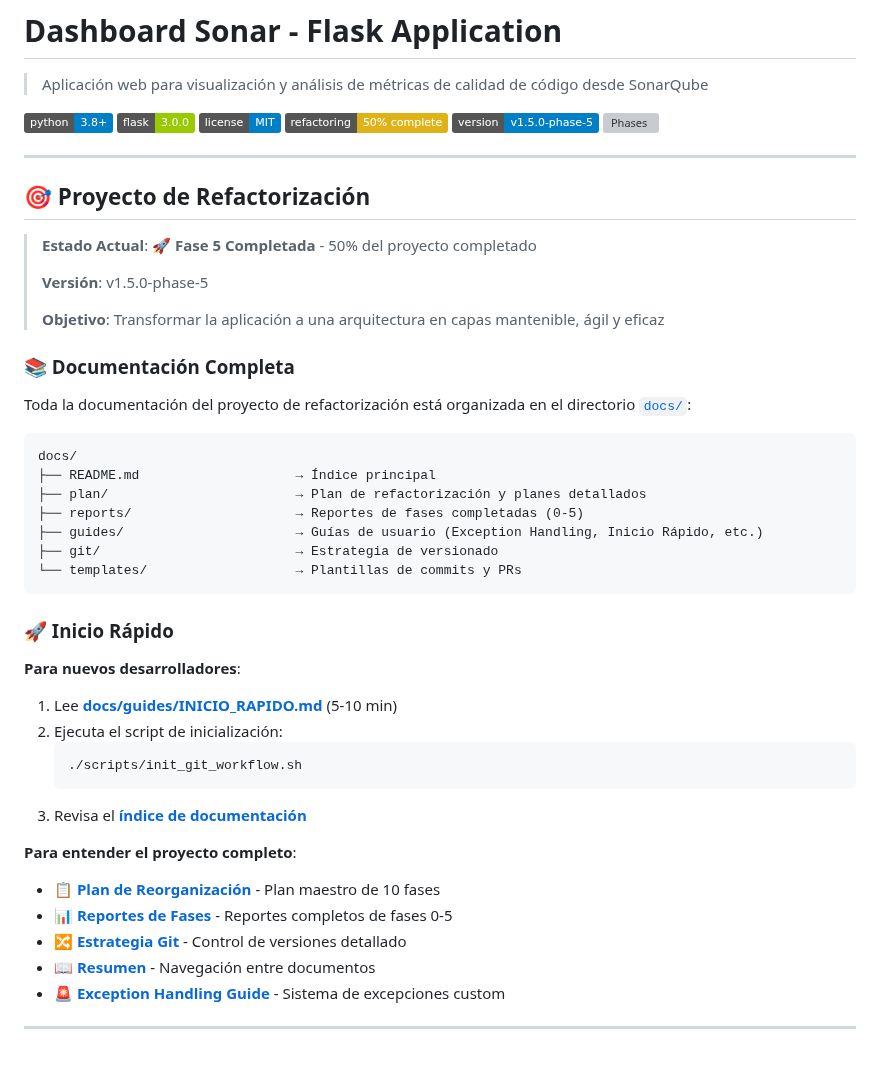
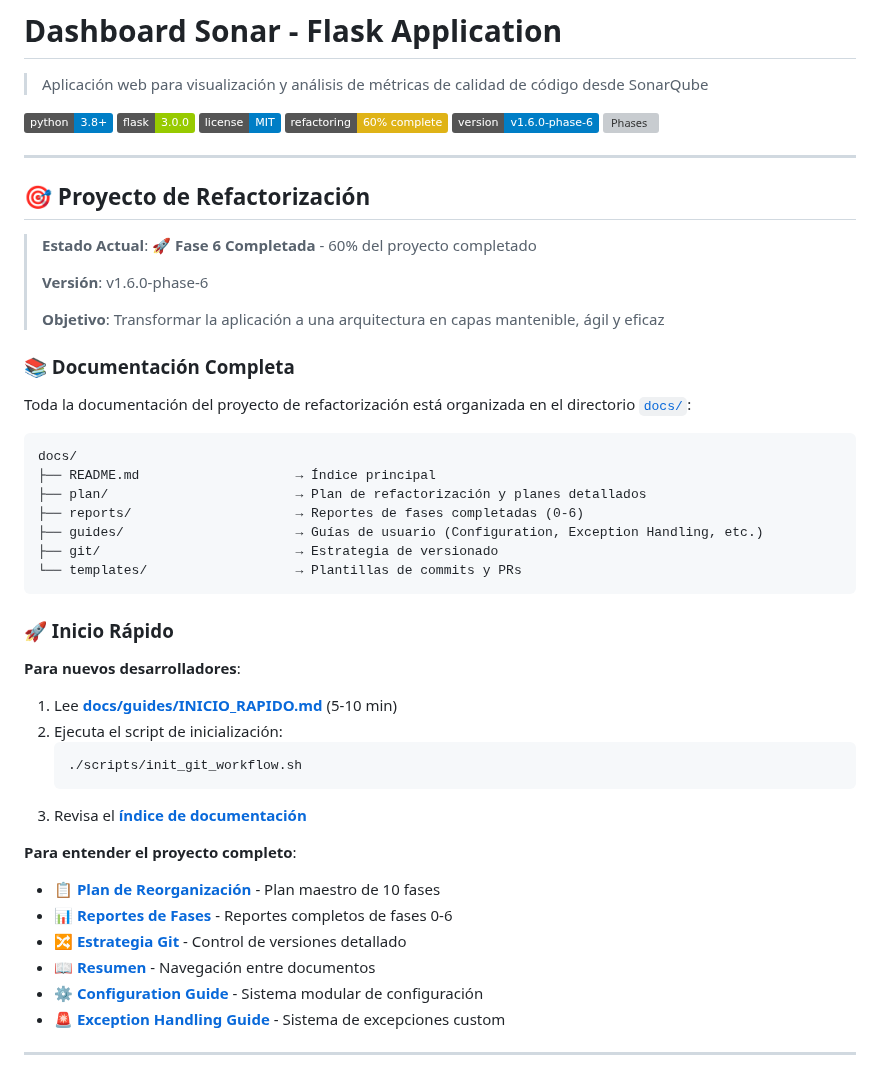
Before and after one commit to jfdelafuente/dashboardsonar-application-python, a Markdown page: README.md, the part around the change. Rendered like a GitHub page; badges without logos; grey boxes are pictures that could not be loaded.

````diff
--- a/README.md
+++ b/README.md
@@ -5,17 +5,17 @@
 [![Python](https://img.shields.io/badge/python-3.8+-blue.svg)](https://www.python.org/downloads/)
 [![Flask](https://img.shields.io/badge/flask-3.0.0-green.svg)](https://flask.palletsprojects.com/)
 [![License](https://img.shields.io/badge/license-MIT-blue.svg)](LICENSE)
-[![Refactoring](https://img.shields.io/badge/refactoring-50%25%20complete-yellow.svg)](docs/plan/PLAN_REORGANIZACION.md)
-[![Version](https://img.shields.io/badge/version-v1.5.0--phase--5-blue.svg)](CHANGELOG.md)
-[![Phases](https://img.shields.io/badge/phases-5%2F10%20done-success.svg)](docs/reports/)
+[![Refactoring](https://img.shields.io/badge/refactoring-60%25%20complete-yellow.svg)](docs/plan/PLAN_REORGANIZACION.md)
+[![Version](https://img.shields.io/badge/version-v1.6.0--phase--6-blue.svg)](CHANGELOG.md)
+[![Phases](https://img.shields.io/badge/phases-6%2F10%20done-success.svg)](docs/reports/)
 
 ---
 
 ## 🎯 Proyecto de Refactorización
 
-> **Estado Actual**: 🚀 **Fase 5 Completada** - 50% del proyecto completado
+> **Estado Actual**: 🚀 **Fase 6 Completada** - 60% del proyecto completado
 >
-> **Versión**: v1.5.0-phase-5
+> **Versión**: v1.6.0-phase-6
 >
 > **Objetivo**: Transformar la aplicación a una arquitectura en capas mantenible, ágil y eficaz
 
@@ -27,8 +27,8 @@ Toda la documentación del proyecto de refactorización está organizada en el d
 docs/
 ├── README.md                    → Índice principal
 ├── plan/                        → Plan de refactorización y planes detallados
-├── reports/                     → Reportes de fases completadas (0-5)
-├── guides/                      → Guías de usuario (Exception Handling, Inicio Rápido, etc.)
+├── reports/                     → Reportes de fases completadas (0-6)
+├── guides/                      → Guías de usuario (Configuration, Exception Handling, etc.)
 ├── git/                         → Estrategia de versionado
 └── templates/                   → Plantillas de commits y PRs
 ```
@@ -44,10 +44,12 @@ docs/
 3. Revisa el **[índice de documentación](docs/README.md)**
 
 **Para entender el proyecto completo**:
+
 - 📋 **[Plan de Reorganización](docs/plan/PLAN_REORGANIZACION.md)** - Plan maestro de 10 fases
-- 📊 **[Reportes de Fases](docs/reports/)** - Reportes completos de fases 0-5
+- 📊 **[Reportes de Fases](docs/reports/)** - Reportes completos de fases 0-6
 - 🔀 **[Estrategia Git](docs/git/GIT_STRATEGY.md)** - Control de versiones detallado
 - 📖 **[Resumen](docs/guides/RESUMEN.md)** - Navegación entre documentos
+- ⚙️ **[Configuration Guide](docs/guides/CONFIGURATION_GUIDE.md)** - Sistema modular de configuración
 - 🚨 **[Exception Handling Guide](docs/guides/EXCEPTION_HANDLING_GUIDE.md)** - Sistema de excepciones custom
 
 ---
````
Also changed, not shown: docs/README.md (+10 -6 lines), docs/reports/README.md (+6 -5 lines).
